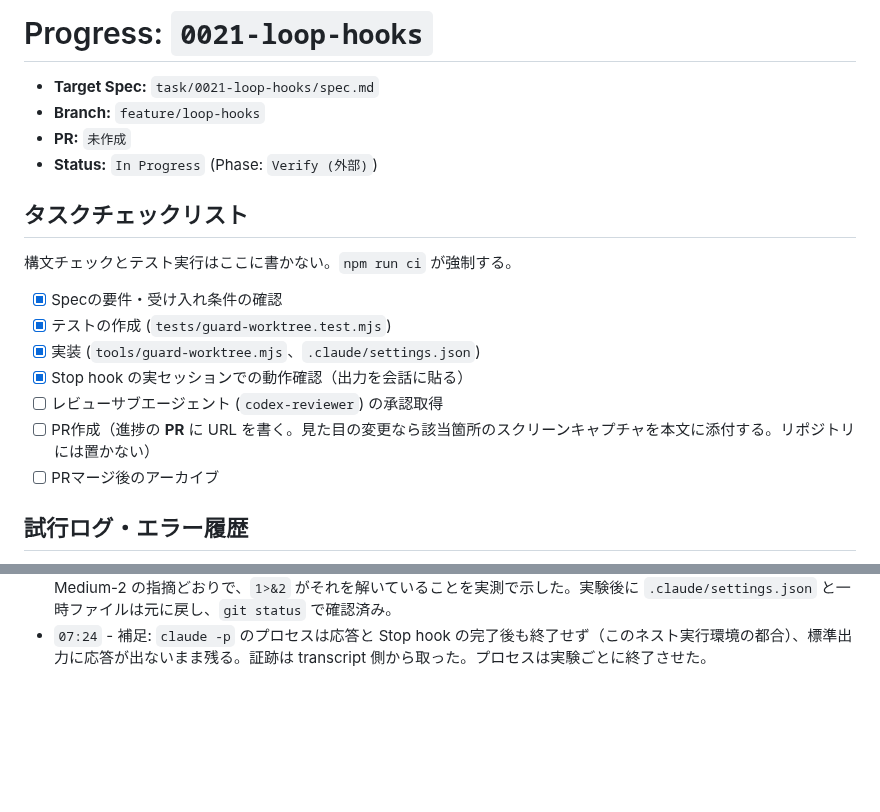
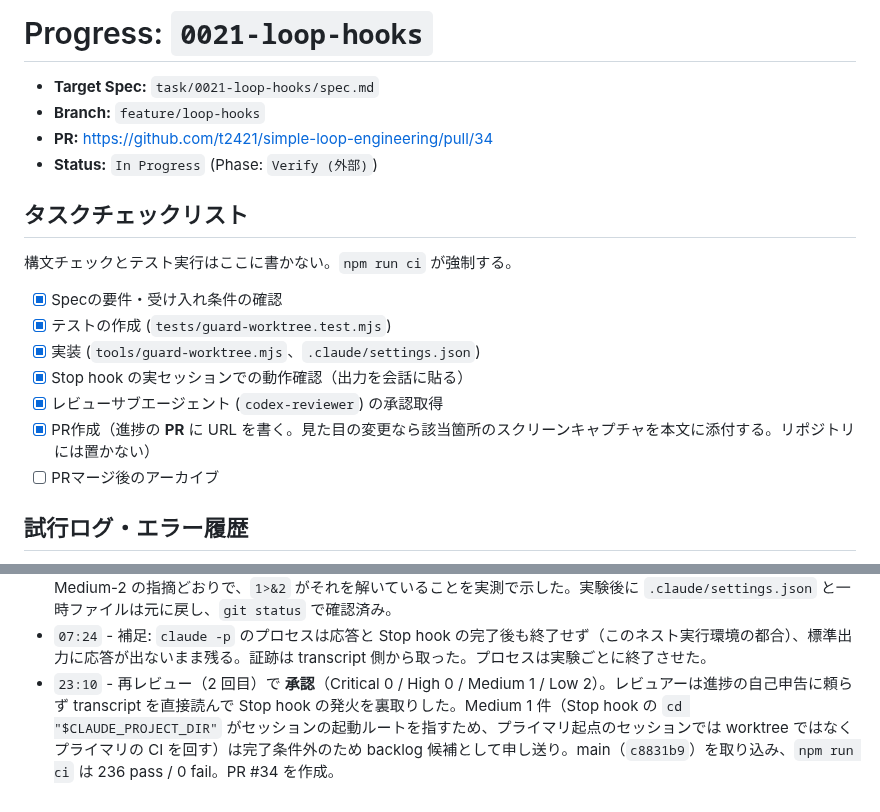
Before and after one commit to t2421/simple-loop-engineering, a Markdown page: task/0021-loop-hooks/progress.md, 2 parts joined by grey strips. Rendered like a GitHub page; blank space fills up the shorter version.

Commit message:
docs: record PR URL and review approval in 0021 progress

```diff
--- a/task/0021-loop-hooks/progress.md
+++ b/task/0021-loop-hooks/progress.md
@@ -2,7 +2,7 @@
 
 - **Target Spec:** `task/0021-loop-hooks/spec.md`
 - **Branch:** `feature/loop-hooks`
-- **PR:** `未作成`
+- **PR:** https://github.com/t2421/simple-loop-engineering/pull/34
 - **Status:** `In Progress` (Phase: `Verify (外部)`)
 
 ## タスクチェックリスト
@@ -13,8 +13,8 @@
 - [x] テストの作成 (`tests/guard-worktree.test.mjs`)
 - [x] 実装 (`tools/guard-worktree.mjs`、`.claude/settings.json`)
 - [x] Stop hook の実セッションでの動作確認（出力を会話に貼る）
-- [ ] レビューサブエージェント (`codex-reviewer`) の承認取得
-- [ ] PR作成（進捗の **PR** に URL を書く。見た目の変更なら該当箇所のスクリーンキャプチャを本文に添付する。リポジトリには置かない）
+- [x] レビューサブエージェント (`codex-reviewer`) の承認取得
+- [x] PR作成（進捗の **PR** に URL を書く。見た目の変更なら該当箇所のスクリーンキャプチャを本文に添付する。リポジトリには置かない）
 - [ ] PRマージ後のアーカイブ
 
 ## 試行ログ・エラー履歴
@@ -32,3 +32,4 @@
 - `07:20` - High-1 を解消: この worktree をプロジェクトルートにしたヘッドレスセッション（`cd <worktree> && claude -p "..." --output-format json --max-turns 1 --model haiku < /dev/null`）を実際に走らせ、Stop hook の発火を transcript（`~/.claude/projects/-...-worktrees-feature-loop-hooks/*.jsonl`）の `attachment.hookEvent === "Stop"` で確認した。成功時は `type: hook_success` / `stdout: ""` / `stderr` に `npm run ci` の全出力（`# pass 204` / `# fail 0`）。cwd はこの worktree。
 - `07:22` - 同じくヘッドレスセッションで**失敗時**を確認: `tools/tmp-ci-break.mjs`（一時ファイル）で lint を壊すと `type: hook_non_blocking_error` / `stderr` に eslint の `no-undef` 診断が入り、セッションに表示された。比較のため Stop hook のコマンドを一時的に旧版（`npm run ci`）へ戻して同じ実験をすると、同じ状況で `stderr: "Failed with non-blocking status code: No stderr output"`（診断は `stdout` に埋もれ、セッションには何も出ない）。Medium-2 の指摘どおりで、`1>&2` がそれを解いていることを実測で示した。実験後に `.claude/settings.json` と一時ファイルは元に戻し、`git status` で確認済み。
 - `07:24` - 補足: `claude -p` のプロセスは応答と Stop hook の完了後も終了せず（このネスト実行環境の都合）、標準出力に応答が出ないまま残る。証跡は transcript 側から取った。プロセスは実験ごとに終了させた。
+- `23:10` - 再レビュー（2 回目）で **承認**（Critical 0 / High 0 / Medium 1 / Low 2）。レビュアーは進捗の自己申告に頼らず transcript を直接読んで Stop hook の発火を裏取りした。Medium 1 件（Stop hook の `cd "$CLAUDE_PROJECT_DIR"` がセッションの起動ルートを指すため、プライマリ起点のセッションでは worktree ではなくプライマリの CI を回す）は完了条件外のため backlog 候補として申し送り。main（`c8831b9`）を取り込み、`npm run ci` は 236 pass / 0 fail。PR #34 を作成。
```
